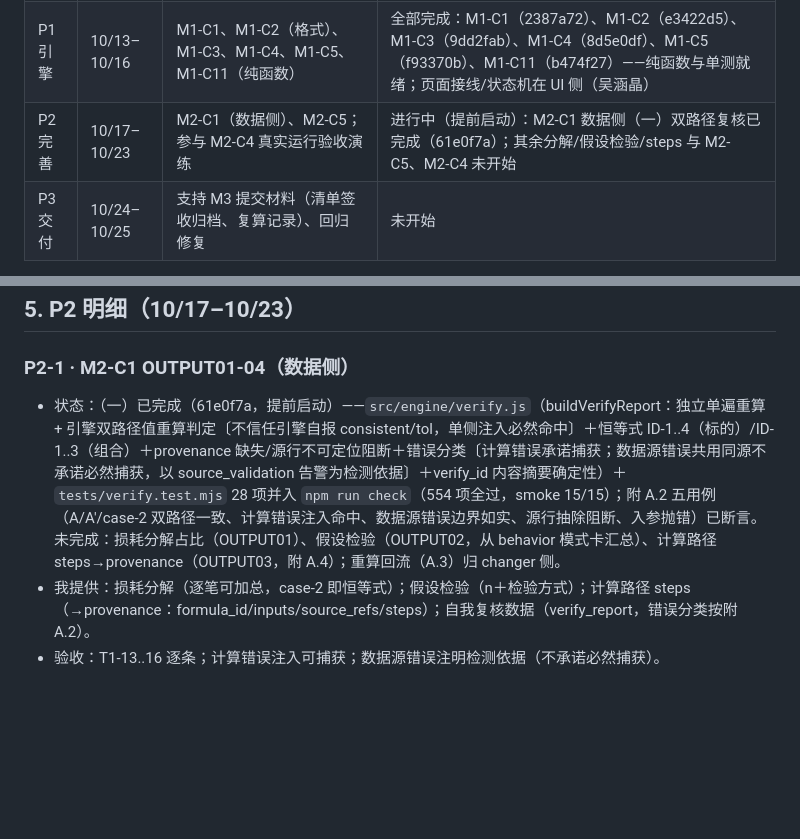
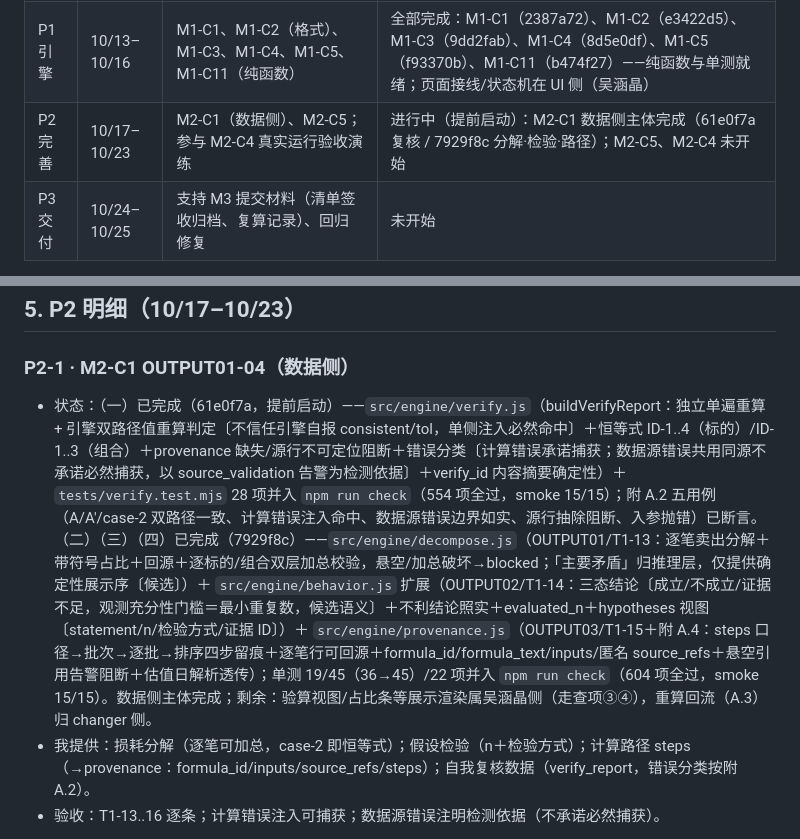
Before and after one commit to changer-collab/TimingMirror, a Markdown page: docs/yinchen/yinchen-task-plan.md, 2 parts joined by grey strips. Rendered like a GitHub page; blank space fills up the shorter version.

Commit message:
docs: 更新尹辰任务计划状态（M2-C1 数据侧主体完成：7929f8c 分解/检验/路径；604 项全过）

```diff
--- a/docs/yinchen/yinchen-task-plan.md
+++ b/docs/yinchen/yinchen-task-plan.md
@@ -27,7 +27,7 @@ M1-C11 契约匹配纯函数（依赖 M0-C1）
 |---|---|---|---|
 | P0 收尾 | 10/13–10/14 | M0-C2 拉数＋缓存清单草案；M0-C1 参与三方确认（行情缓存/CSV/计算结果三接口出具意见） | M0-C2 草案已交付（2a24b1c；待 changer 签收）；M0-C1 待三方 |
 | P1 引擎 | 10/13–10/16 | M1-C1、M1-C2（格式）、M1-C3、M1-C4、M1-C5、M1-C11（纯函数） | 全部完成：M1-C1（2387a72）、M1-C2（e3422d5）、M1-C3（9dd2fab）、M1-C4（8d5e0df）、M1-C5（f93370b）、M1-C11（b474f27）——纯函数与单测就绪；页面接线/状态机在 UI 侧（吴涵晶） |
-| P2 完善 | 10/17–10/23 | M2-C1（数据侧）、M2-C5；参与 M2-C4 真实运行验收演练 | 进行中（提前启动）：M2-C1 数据侧（一）双路径复核已完成（61e0f7a）；其余分解/假设检验/steps 与 M2-C5、M2-C4 未开始 |
+| P2 完善 | 10/17–10/23 | M2-C1（数据侧）、M2-C5；参与 M2-C4 真实运行验收演练 | 进行中（提前启动）：M2-C1 数据侧主体完成（61e0f7a 复核 / 7929f8c 分解·检验·路径）；M2-C5、M2-C4 未开始 |
 | P3 交付 | 10/24–10/25 | 支持 M3 提交材料（清单签收归档、复算记录）、回归修复 | 未开始 |
 
 已完成的基础交付（供 P1 直接复用）：
@@ -121,7 +121,7 @@ M1-C11 契约匹配纯函数（依赖 M0-C1）
 
 ### P2-1 · M2-C1 OUTPUT01-04（数据侧）
 
-- 状态：（一）已完成（61e0f7a，提前启动）——`src/engine/verify.js`（buildVerifyReport：独立单遍重算 + 引擎双路径值重算判定〔不信任引擎自报 consistent/tol，单侧注入必然命中〕＋恒等式 ID-1..4（标的）/ID-1..3（组合）＋provenance 缺失/源行不可定位阻断＋错误分类〔计算错误承诺捕获；数据源错误共用同源不承诺必然捕获，以 source_validation 告警为检测依据〕＋verify_id 内容摘要确定性）＋ `tests/verify.test.mjs` 28 项并入 `npm run check`（554 项全过，smoke 15/15）；附 A.2 五用例（A/A′/case-2 双路径一致、计算错误注入命中、数据源错误边界如实、源行抽除阻断、入参抛错）已断言。未完成：损耗分解占比（OUTPUT01）、假设检验（OUTPUT02，从 behavior 模式卡汇总）、计算路径 steps→provenance（OUTPUT03，附 A.4）；重算回流（A.3）归 changer 侧。
+- 状态：（一）已完成（61e0f7a，提前启动）——`src/engine/verify.js`（buildVerifyReport：独立单遍重算 + 引擎双路径值重算判定〔不信任引擎自报 consistent/tol，单侧注入必然命中〕＋恒等式 ID-1..4（标的）/ID-1..3（组合）＋provenance 缺失/源行不可定位阻断＋错误分类〔计算错误承诺捕获；数据源错误共用同源不承诺必然捕获，以 source_validation 告警为检测依据〕＋verify_id 内容摘要确定性）＋ `tests/verify.test.mjs` 28 项并入 `npm run check`（554 项全过，smoke 15/15）；附 A.2 五用例（A/A′/case-2 双路径一致、计算错误注入命中、数据源错误边界如实、源行抽除阻断、入参抛错）已断言。（二）（三）（四）已完成（7929f8c）——`src/engine/decompose.js`（OUTPUT01/T1-13：逐笔卖出分解＋带符号占比＋回源＋逐标的/组合双层加总校验，悬空/加总破坏→blocked；「主要矛盾」归推理层，仅提供确定性展示序〔候选〕）＋ `src/engine/behavior.js` 扩展（OUTPUT02/T1-14：三态结论〔成立/不成立/证据不足，观测充分性门槛＝最小重复数，候选语义〕＋不利结论照实＋evaluated_n＋hypotheses 视图〔statement/n/检验方式/证据 ID〕）＋ `src/engine/provenance.js`（OUTPUT03/T1-15＋附 A.4：steps 口径→批次→逐批→排序四步留痕＋逐笔行可回源＋formula_id/formula_text/inputs/匿名 source_refs＋悬空引用告警阻断＋估值日解析透传）；单测 19/45（36→45）/22 项并入 `npm run check`（604 项全过，smoke 15/15）。数据侧主体完成；剩余：验算视图/占比条等展示渲染属吴涵晶侧（走查项③④），重算回流（A.3）归 changer 侧。
 - 我提供：损耗分解（逐笔可加总，case-2 即恒等式）；假设检验（n＋检验方式）；计算路径 steps（→provenance：formula_id/inputs/source_refs/steps）；自我复核数据（verify_report，错误分类按附A.2）。
 - 验收：T1-13..16 逐条；计算错误注入可捕获；数据源错误注明检测依据（不承诺必然捕获）。
 
```
